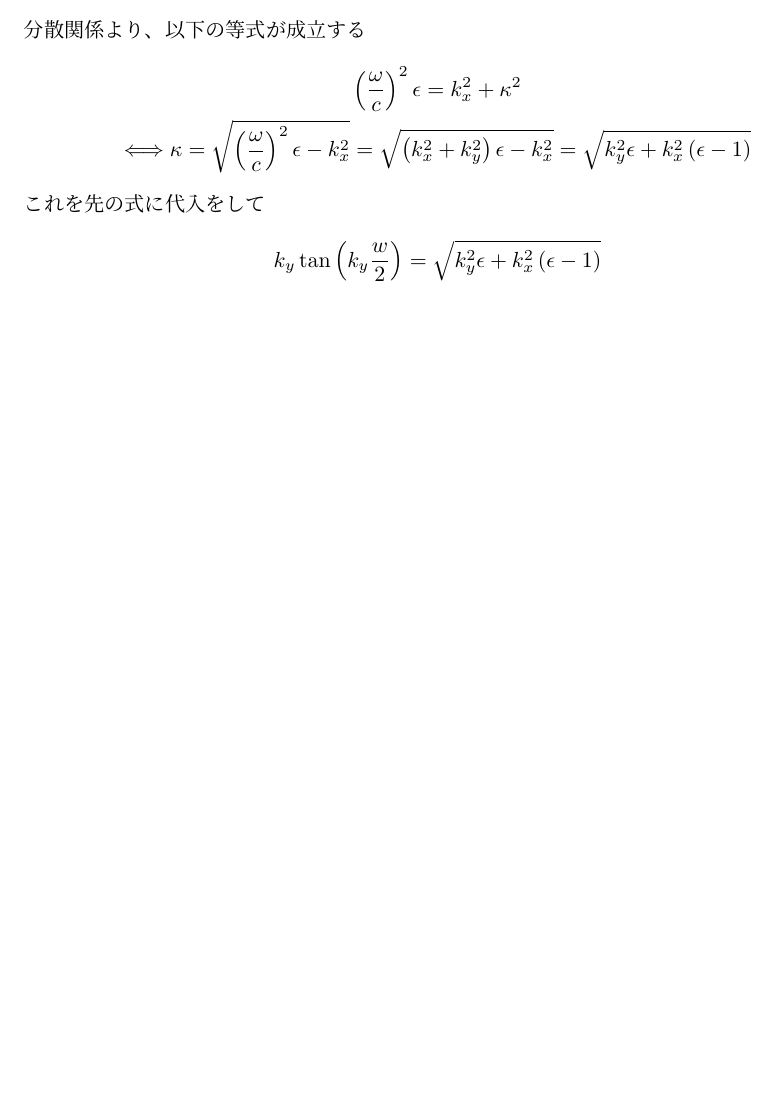
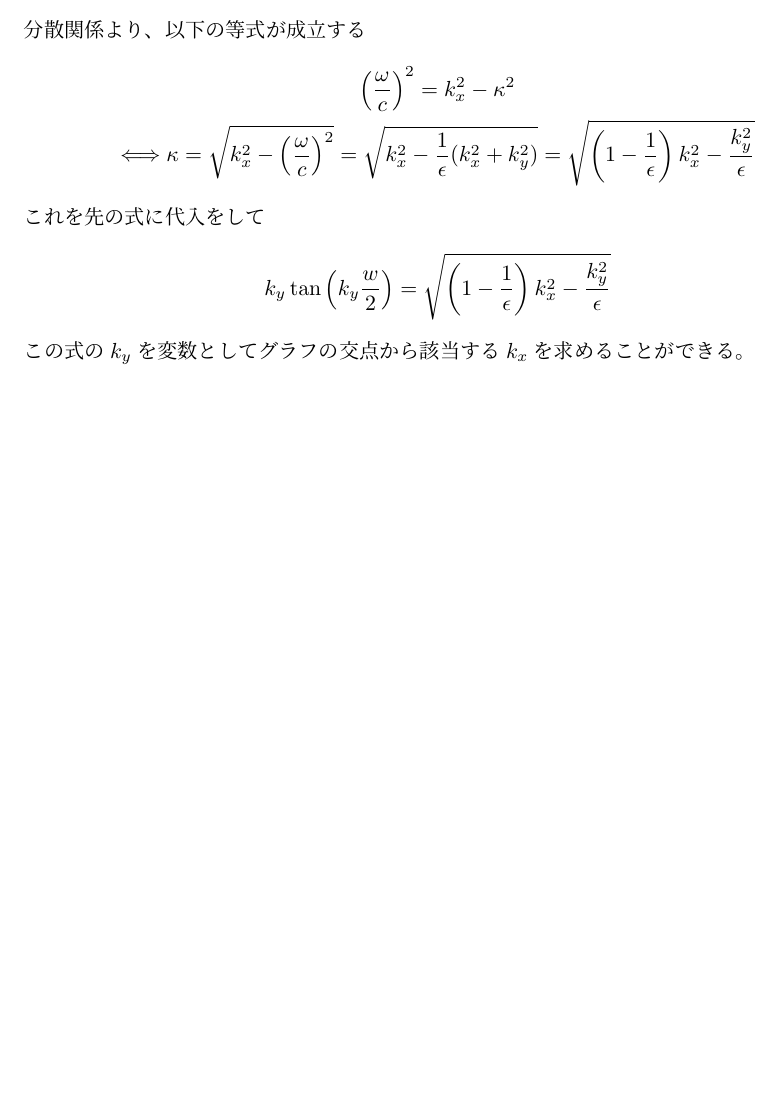
Before and after one commit to imai011129/Sotsuken, a LaTeX document (memo.tex): part of page 13 of 13, cut so that both start at the same text. Compiled offline with pLaTeX and dvipdfmx.

Commit message:
update files

```diff
--- a/memo.tex
+++ b/memo.tex
@@ -545,14 +545,16 @@
         \end{align*}
         分散関係より、以下の等式が成立する
         \begin{gather*}
-          \left( \frac{\omega}{c} \right)^2 \epsilon = k_x^2 + \kappa^2
+          \left( \frac{\omega}{c} \right)^2 = k_x^2 - \kappa^2
           \\
-          \Longleftrightarrow  \kappa = \sqrt{\left( \frac{\omega}{c} \right)^2 \epsilon - k_x^2} = \sqrt{\left( k_x^2 + k_y^2 \right) \epsilon - k_x^2} = \sqrt{k_y^2 \epsilon + k_x^2 \left( \epsilon - 1 \right)}
+          \Longleftrightarrow
+          \kappa = \sqrt{k_x^2 - \left( \frac{\omega}{c} \right)^2} = \sqrt{k_x^2 - \frac{1}{\epsilon}(k_x^2 + k_y^2)} = \sqrt{\left( 1 - \frac{1}{\epsilon} \right) k_x^2 - \frac{k_y^2}{\epsilon}}
         \end{gather*}
         これを先の式に代入をして
         \begin{align*}
-          k_y \tan \left( k_y \frac{w}{2} \right) = \sqrt{k_y^2 \epsilon + k_x^2 \left( \epsilon - 1 \right)}
+          k_y \tan \left( k_y \frac{w}{2} \right) = \sqrt{\left( 1 - \frac{1}{\epsilon} \right) k_x^2 - \frac{k_y^2}{\epsilon}}
         \end{align*}
+        この式の$k_y$を変数としてグラフの交点から該当する$k_x$を求めることができる。
     \end{enumerate}
 
 \end{document}
```
Also changed, not shown: memo.pdf, 3 other files.
